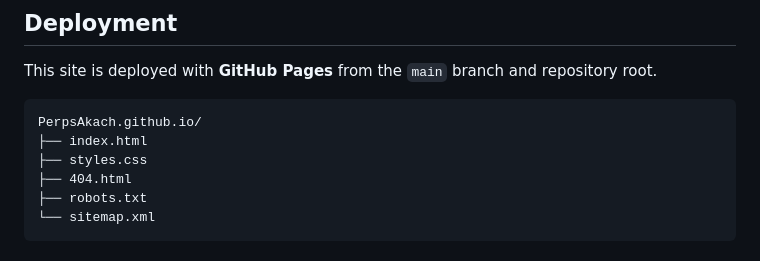
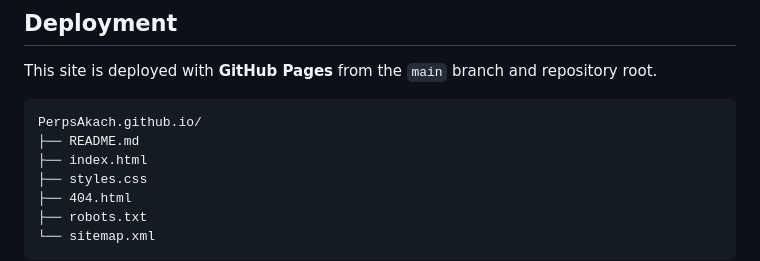
Before and after one commit to PerpsAkach/PerpsAkach.github.io, a Markdown page: README.md, the part around the change. Drawn GitHub-style.

Commit message:
Correct deployment file tree in portfolio README

````diff
--- a/README.md
+++ b/README.md
@@ -60,6 +60,7 @@ This site is deployed with **GitHub Pages** from the `main` branch and repositor
 
 ```text
 PerpsAkach.github.io/
+├── README.md
 ├── index.html
 ├── styles.css
 ├── 404.html
````
